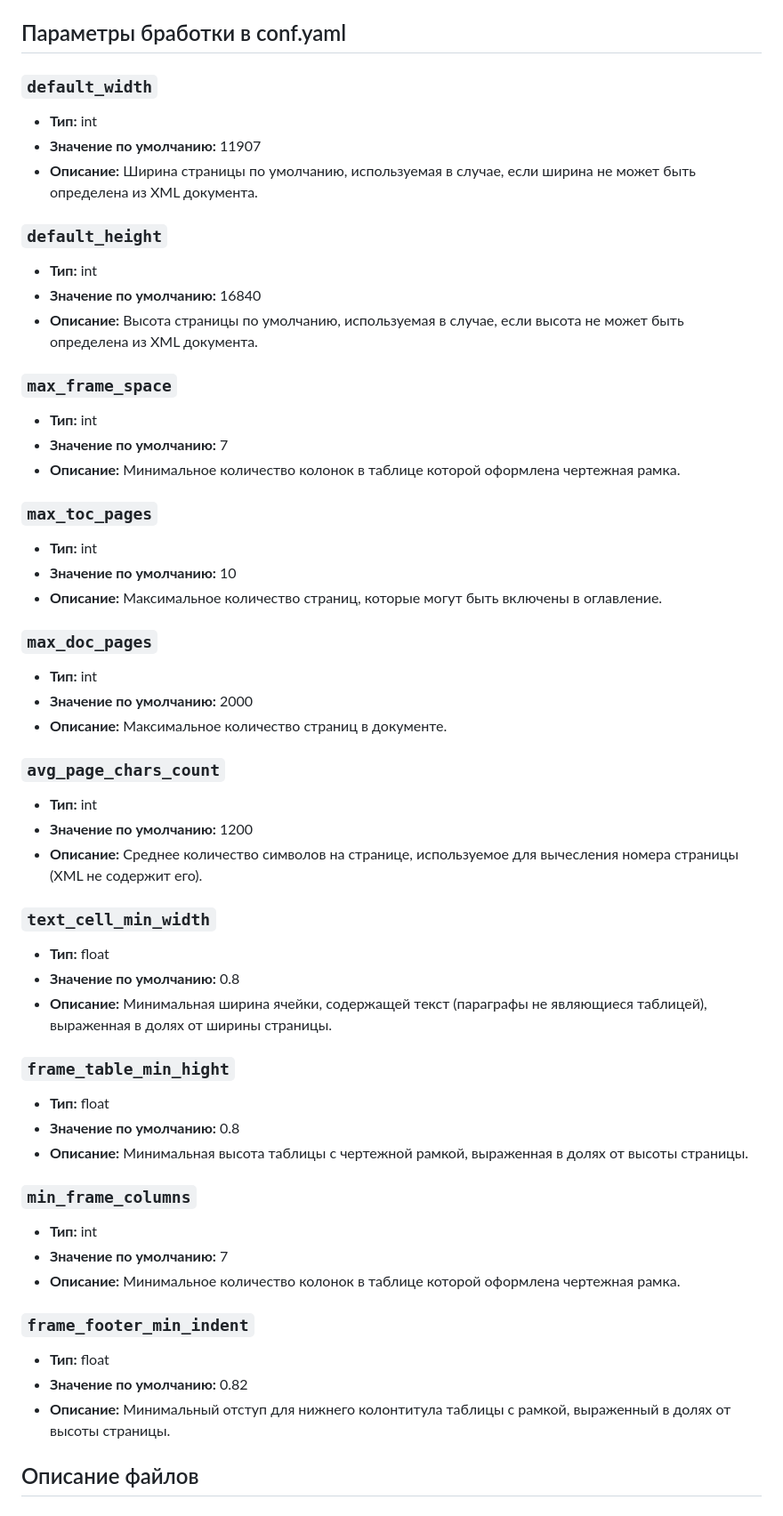
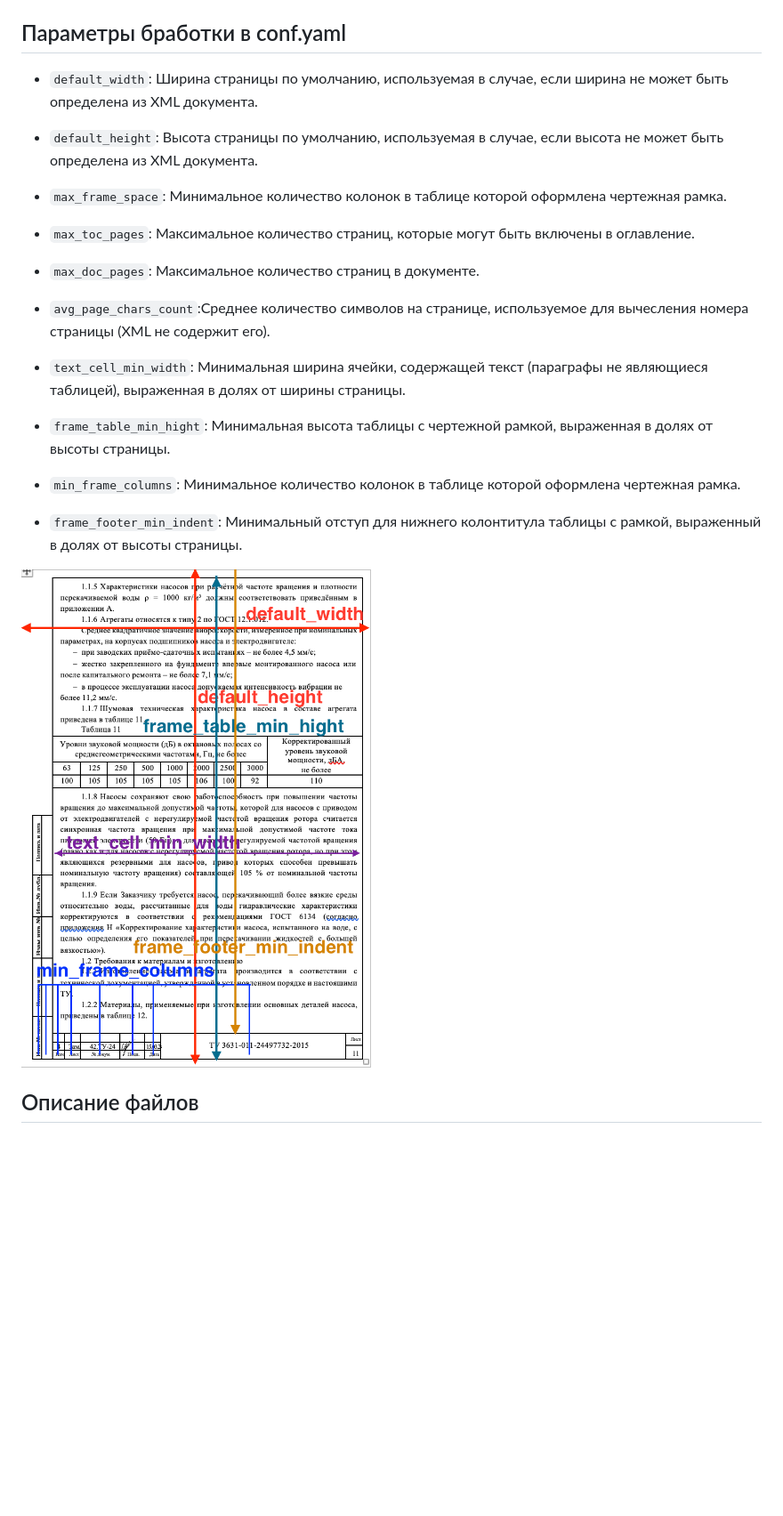
Before and after one commit to ra-led/docx-html-render, a Markdown page: README.md, the part around the change. Shown: that part at 89% size. Drawn GitHub-style; pictures changed too: assets/params.png (added); blank space fills up the shorter version.

Commit message:
conf params in doc

```diff
--- a/README.md
+++ b/README.md
@@ -51,56 +51,27 @@
 
 ## Параметры бработки в conf.yaml
 
-### `default_width`
-- **Тип:** int
-- **Значение по умолчанию:** 11907
-- **Описание:** Ширина страницы по умолчанию, используемая в случае, если ширина не может быть определена из XML документа.
+- `default_width`: Ширина страницы по умолчанию, используемая в случае, если ширина не может быть определена из XML документа.
 
-### `default_height`
-- **Тип:** int
-- **Значение по умолчанию:** 16840
-- **Описание:** Высота страницы по умолчанию, используемая в случае, если высота не может быть определена из XML документа.
+- `default_height`: Высота страницы по умолчанию, используемая в случае, если высота не может быть определена из XML документа.
 
-### `max_frame_space`
-- **Тип:** int
-- **Значение по умолчанию:** 7
-- **Описание:** Минимальное количество колонок в таблице которой оформлена чертежная рамка.
+- `max_frame_space`: Минимальное количество колонок в таблице которой оформлена чертежная рамка.
 
-### `max_toc_pages`
-- **Тип:** int
-- **Значение по умолчанию:** 10
-- **Описание:** Максимальное количество страниц, которые могут быть включены в оглавление.
+- `max_toc_pages`: Максимальное количество страниц, которые могут быть включены в оглавление.
 
-### `max_doc_pages`
-- **Тип:** int
-- **Значение по умолчанию:** 2000
-- **Описание:** Максимальное количество страниц в документе.
+- `max_doc_pages`: Максимальное количество страниц в документе.
 
-### `avg_page_chars_count`
-- **Тип:** int
-- **Значение по умолчанию:** 1200
-- **Описание:** Среднее количество символов на странице, используемое для вычесления номера страницы (XML не содержит его).
+- `avg_page_chars_count`:Среднее количество символов на странице, используемое для вычесления номера страницы (XML не содержит его).
 
-### `text_cell_min_width`
-- **Тип:** float
-- **Значение по умолчанию:** 0.8
-- **Описание:** Минимальная ширина ячейки, содержащей текст (параграфы не являющиеся таблицей), выраженная в долях от ширины страницы.
+- `text_cell_min_width`: Минимальная ширина ячейки, содержащей текст (параграфы не являющиеся таблицей), выраженная в долях от ширины страницы.
 
-### `frame_table_min_hight`
-- **Тип:** float
-- **Значение по умолчанию:** 0.8
-- **Описание:** Минимальная высота таблицы с чертежной рамкой, выраженная в долях от высоты страницы.
+- `frame_table_min_hight`: Минимальная высота таблицы с чертежной рамкой, выраженная в долях от высоты страницы.
 
-### `min_frame_columns`
-- **Тип:** int
-- **Значение по умолчанию:** 7
-- **Описание:** Минимальное количество колонок в таблице которой оформлена чертежная рамка.
+- `min_frame_columns`: Минимальное количество колонок в таблице которой оформлена чертежная рамка.
 
-### `frame_footer_min_indent`
-- **Тип:** float
-- **Значение по умолчанию:** 0.82
-- **Описание:** Минимальный отступ для нижнего колонтитула таблицы с рамкой, выраженный в долях от высоты страницы.
+- `frame_footer_min_indent`: Минимальный отступ для нижнего колонтитула таблицы с рамкой, выраженный в долях от высоты страницы.
 
+![Параметры бработки в conf.yaml](./assets/params.png)
 
 ## Описание файлов
 
```
